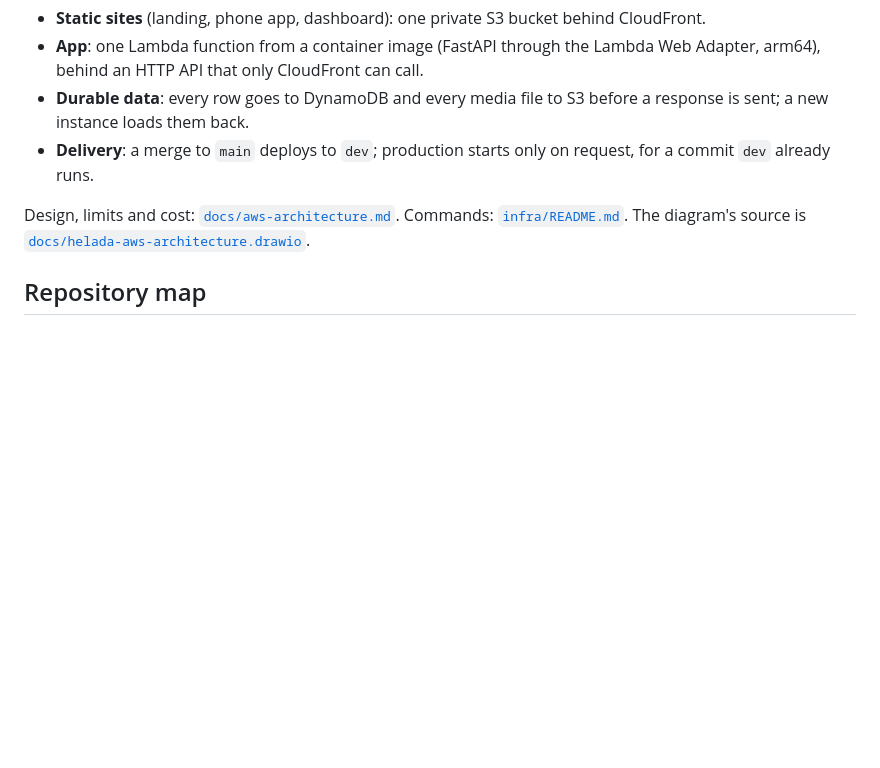
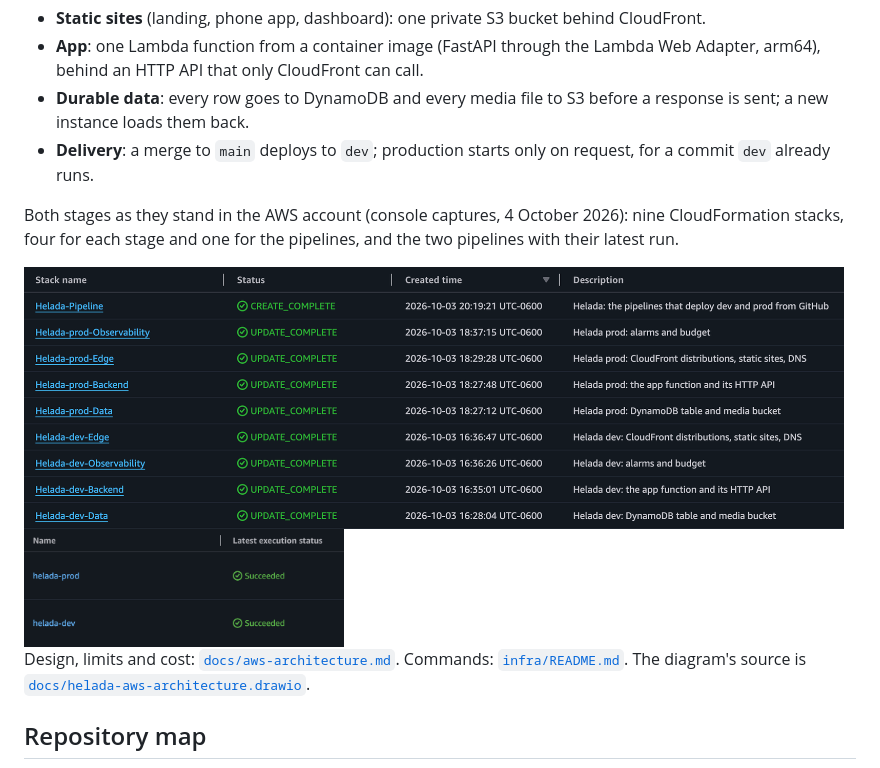
Before and after one commit to frogzdany/helada-app, a Markdown page: README.md, the part around the change. Drawn GitHub-style; pictures changed too: docs/img/aws-cloudformation-stacks.png (added), docs/img/aws-codepipeline.png (added); blank space fills up the shorter version.

Commit message:
README: the deployed stacks and pipelines, as the AWS console shows them
Two console captures under "Architecture on AWS": the nine CloudFormation stacks (four for each stage and one for the pipelines) and the two pipelines with their latest run. Both are cropped to the table, without the console's navigation.

```diff
--- a/README.md
+++ b/README.md
@@ -213,6 +213,12 @@ The same code that runs on a laptop is deployed serverless, as two stages (`dev`
 - **Durable data**: every row goes to DynamoDB and every media file to S3 before a response is sent; a new instance loads them back.
 - **Delivery**: a merge to `main` deploys to `dev`; production starts only on request, for a commit `dev` already runs.
 
+Both stages as they stand in the AWS account (console captures, 4 October 2026): nine CloudFormation stacks, four for each stage and one for the pipelines, and the two pipelines with their latest run.
+
+<img src="docs/img/aws-cloudformation-stacks.png" alt="CloudFormation console: the nine Helada stacks, all complete. Data, backend, edge and observability for prod and for dev, and the pipeline stack" width="820">
+
+<img src="docs/img/aws-codepipeline.png" alt="CodePipeline console: the helada-prod and helada-dev pipelines, latest run succeeded" width="320">
+
 Design, limits and cost: [`docs/aws-architecture.md`](docs/aws-architecture.md). Commands: [`infra/README.md`](infra/README.md). The diagram's source is [`docs/helada-aws-architecture.drawio`](docs/helada-aws-architecture.drawio).
 
 ## Repository map
```
